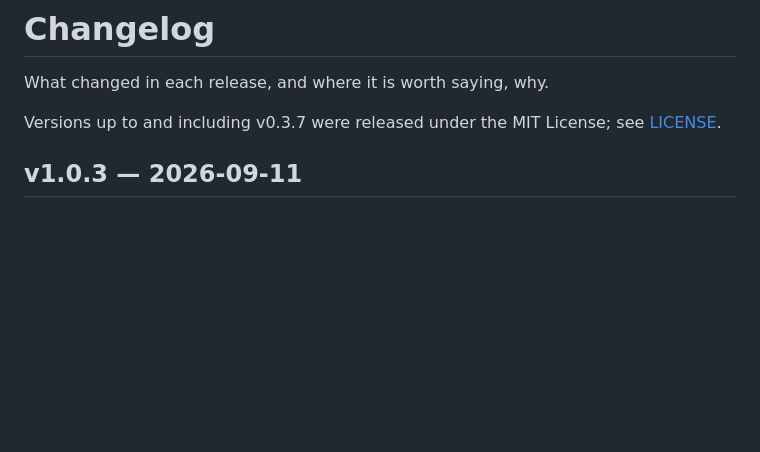
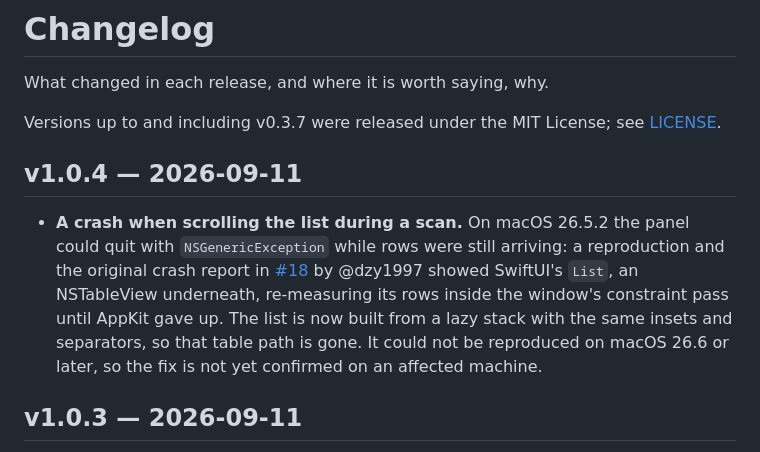
Before and after one commit to Jarvis322/macos-sysdata, a Markdown page: CHANGELOG.md, the part around the change. GitHub-like rendering; blank space fills up the shorter version.

Commit message:
docs: changelog for v1.0.4

```diff
--- a/CHANGELOG.md
+++ b/CHANGELOG.md
@@ -4,6 +4,18 @@ What changed in each release, and where it is worth saying, why.
 
 Versions up to and including v0.3.7 were released under the MIT License; see
 [LICENSE](LICENSE).
+
+## v1.0.4 — 2026-09-11
+
+- **A crash when scrolling the list during a scan.** On macOS 26.5.2 the panel
+  could quit with `NSGenericException` while rows were still arriving: a
+  reproduction and the original crash report in
+  [#18](https://github.com/Jarvis322/macos-sysdata/pull/18) by @dzy1997 showed
+  SwiftUI's `List`, an NSTableView underneath, re-measuring its rows inside the
+  window's constraint pass until AppKit gave up. The list is now built from a
+  lazy stack with the same insets and separators, so that table path is gone.
+  It could not be reproduced on macOS 26.6 or later, so the fix is not yet
+  confirmed on an affected machine.
 
 ## v1.0.3 — 2026-09-11
 
```
